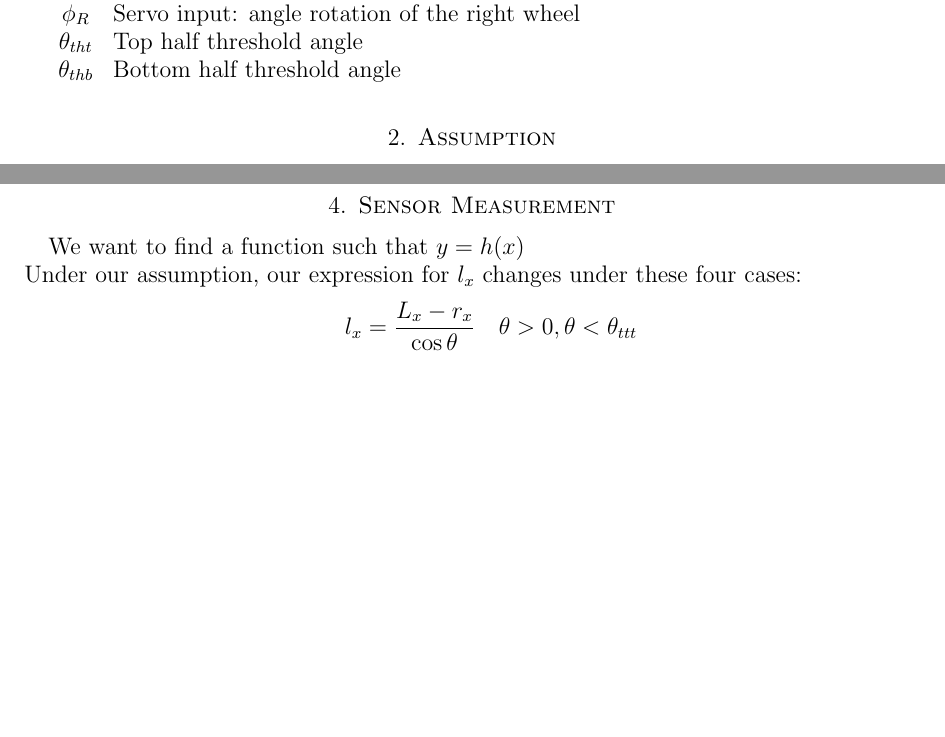
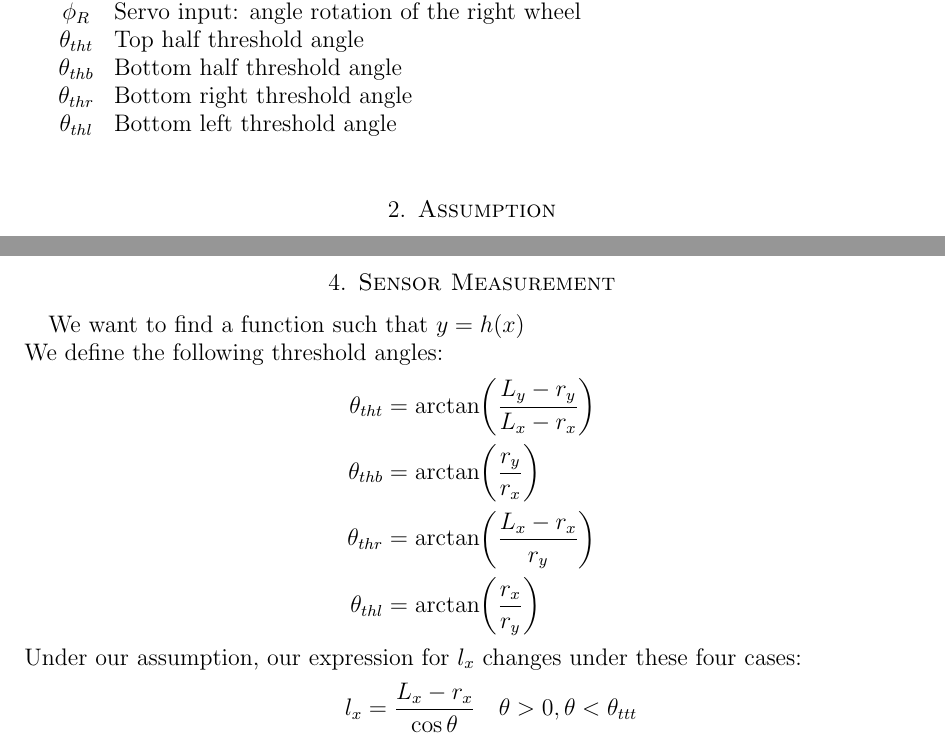
Before and after one commit to ckwojai/2wheelcar, a LaTeX paper (state_estimation/documentation/documentation.tex): two parts of pages 1 and 2 of 4, joined at a grey line, cut so that both start at the same text, the shorter picture padded with empty space. Compiled offline with pdfLaTeX.

Commit message:
Modify PDF

```diff
--- a/state_estimation/documentation/documentation.tex
+++ b/state_estimation/documentation/documentation.tex
@@ -50,9 +50,10 @@
   $\phi_L$ & Servo input: angle rotation of the left wheel \\
   $\phi_R$ & Servo input: angle rotation of the right wheel \\
   $\theta_{tht}$ & Top half threshold angle \\
-  $\theta_{thb}$ & Bottom half threshold angle
+  $\theta_{thb}$ & Bottom half threshold angle \\
+  $\theta_{thr}$ & Bottom right threshold angle \\
+  $\theta_{thl}$ & Bottom left threshold angle \\
 \end{tabular}\\
-
 \section{Assumption}
 For the sake of simplicity, we have the following assumption in the derivation below
 \begin{enumerate}
@@ -86,6 +87,13 @@ For the sake of simplicity, we have the following assumption in the derivation b
 
 \section{Sensor Measurement}
 We want to find a function such that $y = h(x)$ \\
+We define the following threshold angles:
+\begin{align*}
+  \theta_{tht} &= \arctan(\frac{L_y - r_y}{L_x - r_x}) \\
+  \theta_{thb} &= \arctan(\frac{r_y}{r_x}) \\
+  \theta_{thr} &= \arctan(\frac{L_x-r_x}{r_y}) \\
+  \theta_{thl} &= \arctan(\frac{r_x}{r_y})
+\end{align*}
 Under our assumption, our expression for $l_x$  changes under these four cases:
 \begin{align*}
   l_x = \frac{L_x - r_x}{\cos \theta} \quad \theta > 0, \theta < \theta_{ttt} \\
```
Also changed, not shown: state_estimation/documentation/documentation.pdf, state_estimation/documentation/documentation.tex (2 more changed lines), 4 other files.
